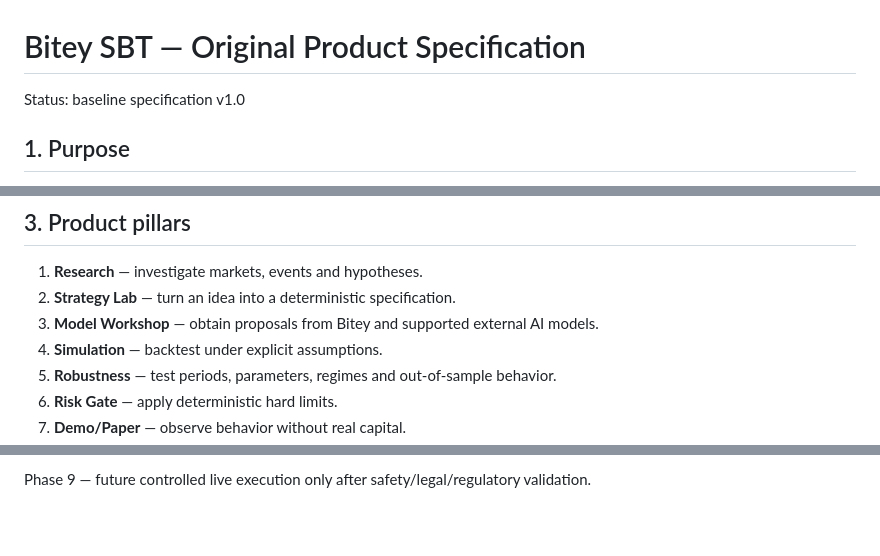
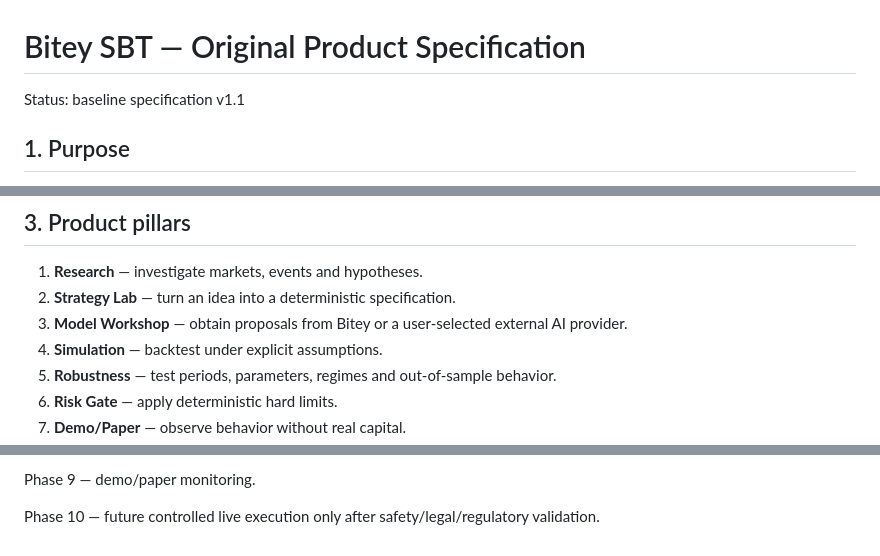
Before and after one commit to raylerr481/bitey-system-bots-trading, a Markdown page: docs/BITEY_SBT_ORIGINAL_PRODUCT_SPEC.md, 3 parts joined by grey strips. GitHub-like rendering; blank space fills up the shorter version.

```diff
--- a/docs/BITEY_SBT_ORIGINAL_PRODUCT_SPEC.md
+++ b/docs/BITEY_SBT_ORIGINAL_PRODUCT_SPEC.md
@@ -1,6 +1,6 @@
 # Bitey SBT — Original Product Specification
 
-Status: baseline specification v1.0
+Status: baseline specification v1.1
 
 ## 1. Purpose
 
@@ -16,7 +16,7 @@ Bitey SBT does not promise profits.
 
 1. **Research** — investigate markets, events and hypotheses.
 2. **Strategy Lab** — turn an idea into a deterministic specification.
-3. **Model Workshop** — obtain proposals from Bitey and supported external AI models.
+3. **Model Workshop** — obtain proposals from Bitey or a user-selected external AI provider.
 4. **Simulation** — backtest under explicit assumptions.
 5. **Robustness** — test periods, parameters, regimes and out-of-sample behavior.
 6. **Risk Gate** — apply deterministic hard limits.
@@ -143,2 +261,4 @@ Phase 8 — demo/paper monitoring.
 
-Phase 9 — future controlled live execution only after safety/legal/regulatory validation.
+Phase 9 — demo/paper monitoring.
+
+Phase 10 — future controlled live execution only after safety/legal/regulatory validation.
```
Also changed, not shown: other parts of docs/BITEY_SBT_ORIGINAL_PRODUCT_SPEC.md (+128 -10 lines).
